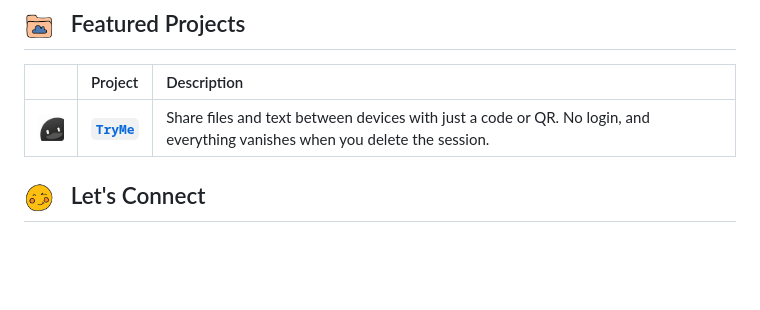
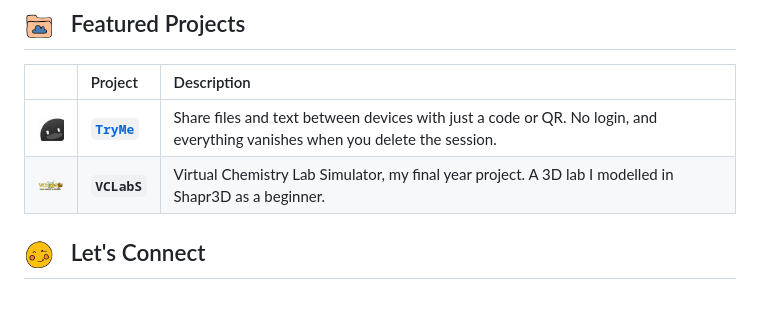
Before and after one commit to mantrvt/mantrvt, a Markdown page: README.md, the part around the change. GitHub-like rendering; pictures changed too: assets/images/new/vclabs.png (added); blank space fills up the shorter version.

Commit message:
Added new project detail

```diff
--- a/README.md
+++ b/README.md
@@ -15,6 +15,7 @@ Bello! I build small projects for fun and for learning. Every project in here st
 | | Project | Description |
 |:---:|:---|:---|
 | <img src="assets/images/new/sharelah.png" height="40" /> | **[`TryMe`](https://sharelah.onrender.com/)** | Share files and text between devices with just a code or QR. No login, and everything vanishes when you delete the session. |
+| <img src="assets/images/new/vclabs.png" height="40" /> | **`VCLabS`** | Virtual Chemistry Lab Simulator, my final year project. A 3D lab I modelled in Shapr3D as a beginner. |
 
 
 ## <img src="assets/img/wink.png" height="30" align="absmiddle" /> &nbsp; Let's Connect
```
